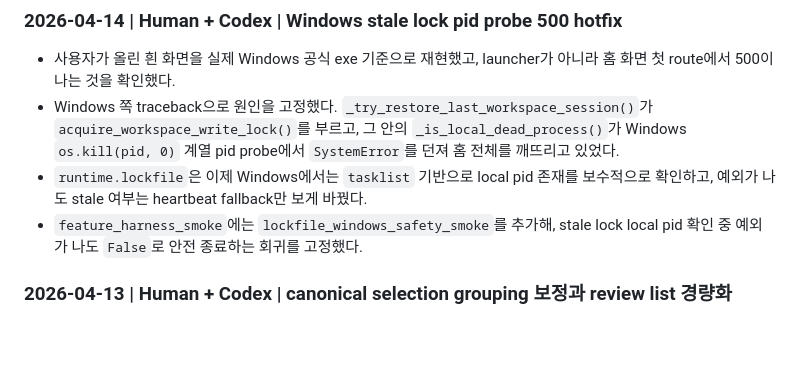
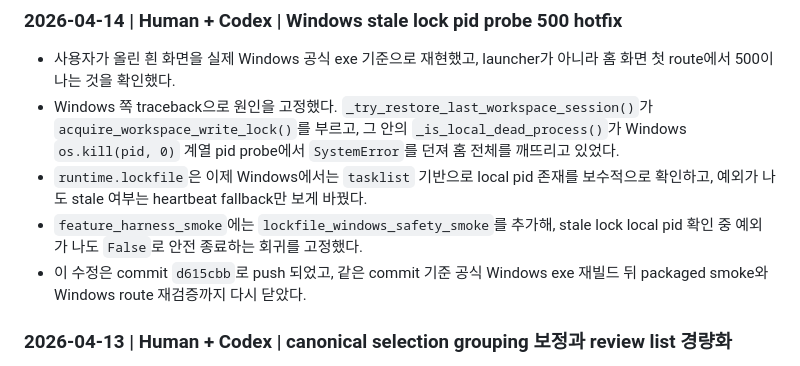
Before and after one commit to Nyan-SouthKorea/E-mail-pilot-ai, a Markdown page: runtime/docs/logbook.md, the part around the change. Rendered like a GitHub page; blank space fills up the shorter version.

```diff
--- a/runtime/docs/logbook.md
+++ b/runtime/docs/logbook.md
@@ -57,6 +57,7 @@
 - Windows 쪽 traceback으로 원인을 고정했다. `_try_restore_last_workspace_session()`가 `acquire_workspace_write_lock()`를 부르고, 그 안의 `_is_local_dead_process()`가 Windows `os.kill(pid, 0)` 계열 pid probe에서 `SystemError`를 던져 홈 전체를 깨뜨리고 있었다.
 - `runtime.lockfile`은 이제 Windows에서는 `tasklist` 기반으로 local pid 존재를 보수적으로 확인하고, 예외가 나도 stale 여부는 heartbeat fallback만 보게 바꿨다.
 - `feature_harness_smoke`에는 `lockfile_windows_safety_smoke`를 추가해, stale lock local pid 확인 중 예외가 나도 `False`로 안전 종료하는 회귀를 고정했다.
+- 이 수정은 commit `d615cbb`로 push 되었고, 같은 commit 기준 공식 Windows exe 재빌드 뒤 packaged smoke와 Windows route 재검증까지 다시 닫았다.
 
 ### 2026-04-13 | Human + Codex | canonical selection grouping 보정과 review list 경량화
 
```
Also changed, not shown: app/docs/logbook.md (+1 -1 lines), docs/logbook.md (+4 -3 lines).
